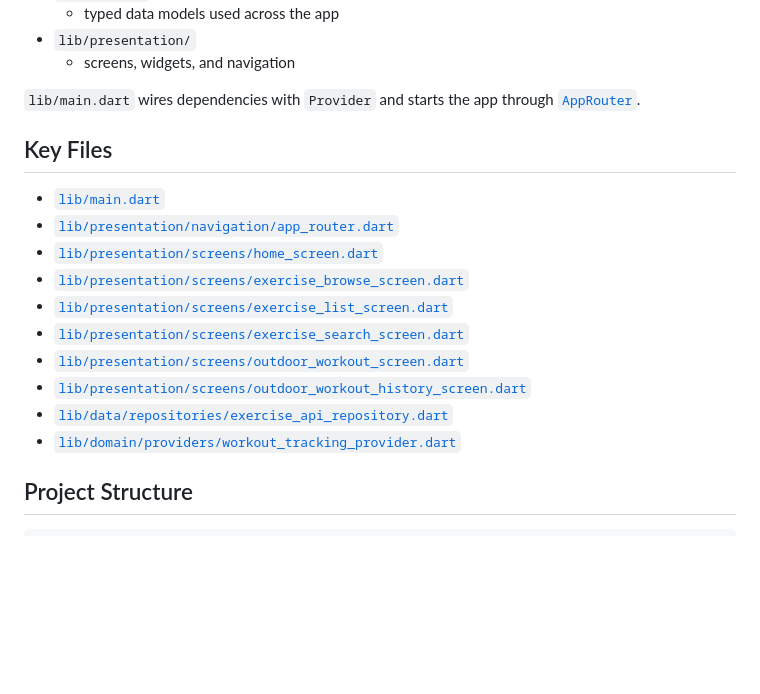
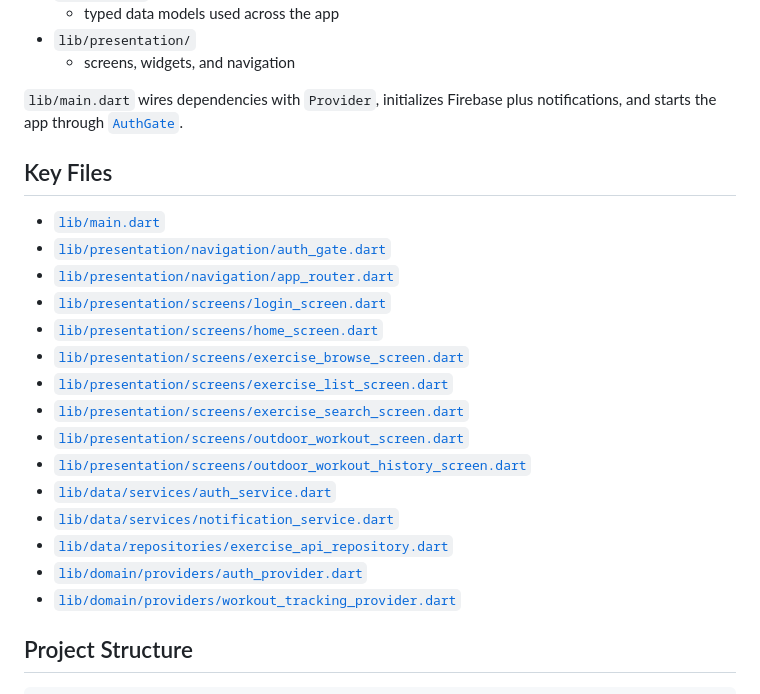
Before and after one commit to tjgaba/fitnessapp, a Markdown page: README.md, the part around one of its changes. Drawn GitHub-style; blank space fills up the shorter version.

```diff
--- a/README.md
+++ b/README.md
@@ -63,19 +83,24 @@ The project follows a simple layered structure:
 - `lib/presentation/`
   - screens, widgets, and navigation
 
-`lib/main.dart` wires dependencies with `Provider` and starts the app through [`AppRouter`](c:\Users\asus\fitnessapp\lib\presentation\navigation\app_router.dart).
+`lib/main.dart` wires dependencies with `Provider`, initializes Firebase plus notifications, and starts the app through [`AuthGate`](c:\Users\asus\fitnessapp\lib\presentation\navigation\auth_gate.dart).
 
 ## Key Files
 
 - [`lib/main.dart`](c:\Users\asus\fitnessapp\lib\main.dart)
+- [`lib/presentation/navigation/auth_gate.dart`](c:\Users\asus\fitnessapp\lib\presentation\navigation\auth_gate.dart)
 - [`lib/presentation/navigation/app_router.dart`](c:\Users\asus\fitnessapp\lib\presentation\navigation\app_router.dart)
+- [`lib/presentation/screens/login_screen.dart`](c:\Users\asus\fitnessapp\lib\presentation\screens\login_screen.dart)
 - [`lib/presentation/screens/home_screen.dart`](c:\Users\asus\fitnessapp\lib\presentation\screens\home_screen.dart)
 - [`lib/presentation/screens/exercise_browse_screen.dart`](c:\Users\asus\fitnessapp\lib\presentation\screens\exercise_browse_screen.dart)
 - [`lib/presentation/screens/exercise_list_screen.dart`](c:\Users\asus\fitnessapp\lib\presentation\screens\exercise_list_screen.dart)
 - [`lib/presentation/screens/exercise_search_screen.dart`](c:\Users\asus\fitnessapp\lib\presentation\screens\exercise_search_screen.dart)
 - [`lib/presentation/screens/outdoor_workout_screen.dart`](c:\Users\asus\fitnessapp\lib\presentation\screens\outdoor_workout_screen.dart)
 - [`lib/presentation/screens/outdoor_workout_history_screen.dart`](c:\Users\asus\fitnessapp\lib\presentation\screens\outdoor_workout_history_screen.dart)
+- [`lib/data/services/auth_service.dart`](c:\Users\asus\fitnessapp\lib\data\services\auth_service.dart)
+- [`lib/data/services/notification_service.dart`](c:\Users\asus\fitnessapp\lib\data\services\notification_service.dart)
 - [`lib/data/repositories/exercise_api_repository.dart`](c:\Users\asus\fitnessapp\lib\data\repositories\exercise_api_repository.dart)
+- [`lib/domain/providers/auth_provider.dart`](c:\Users\asus\fitnessapp\lib\domain\providers\auth_provider.dart)
 - [`lib/domain/providers/workout_tracking_provider.dart`](c:\Users\asus\fitnessapp\lib\domain\providers\workout_tracking_provider.dart)
 
 ## Project Structure
```
Also changed, not shown: other parts of README.md (+65 -7 lines).
